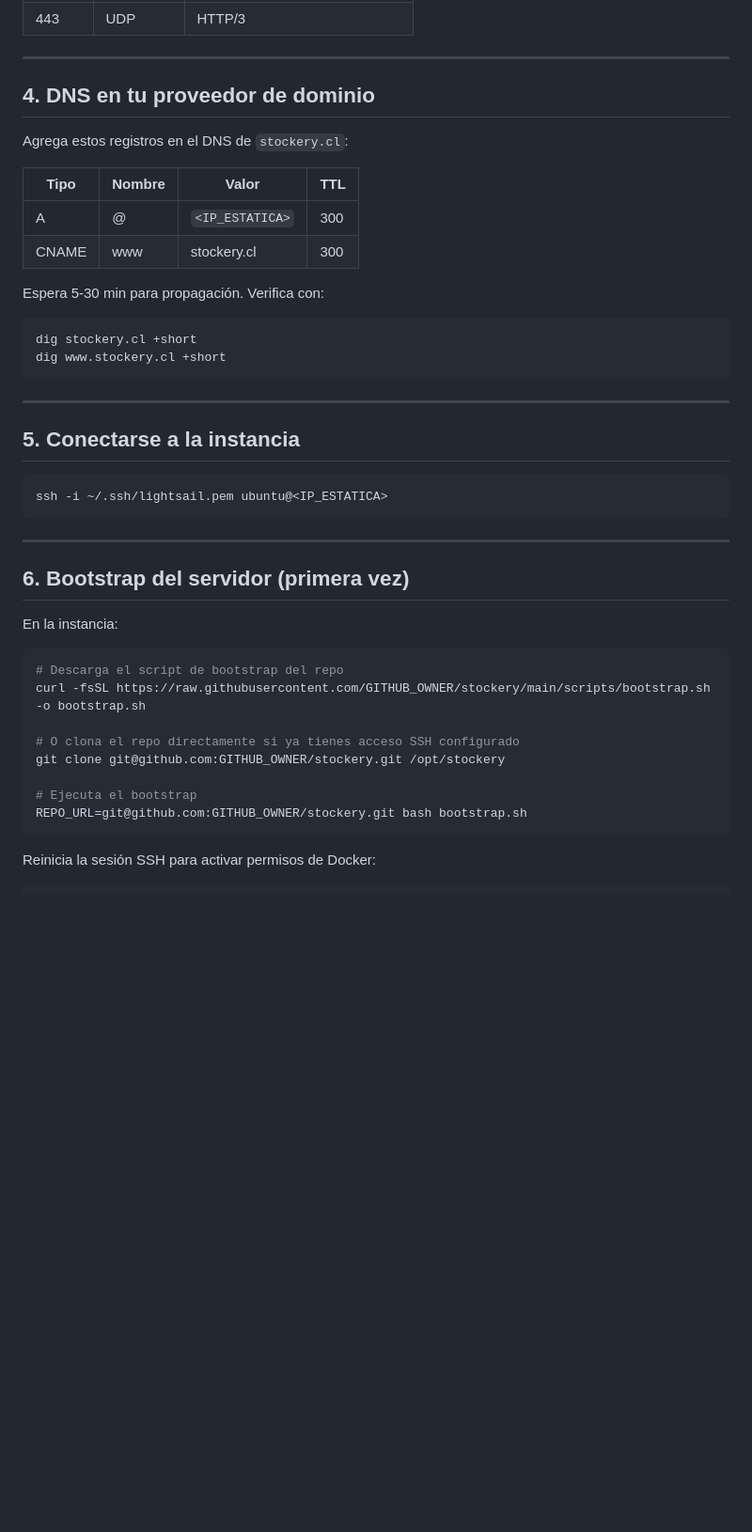
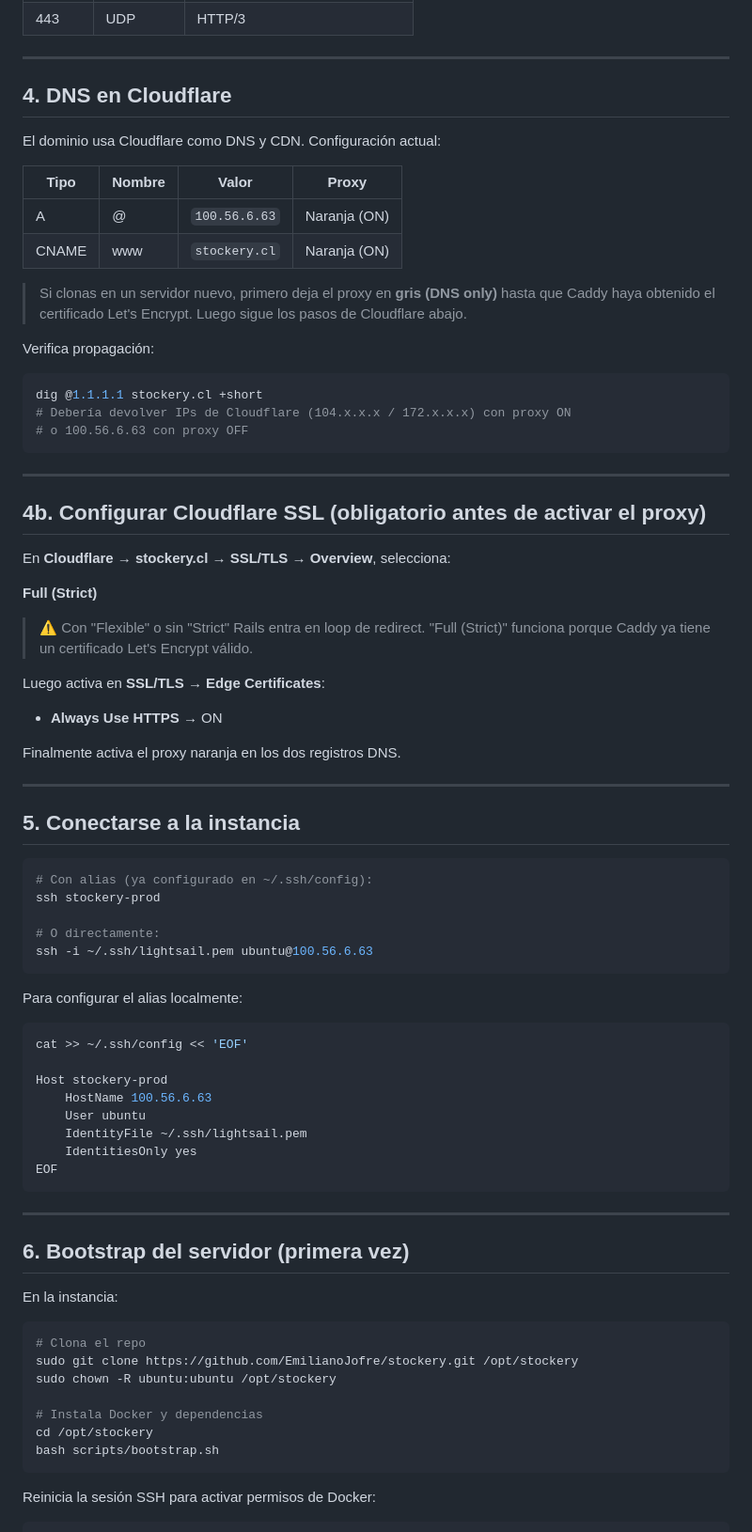
Before and after one commit to EmilianoJofre/stockery, a Markdown page: docs/deploy-lightsail.md, the part around the change. Shown at 94% size. Drawn GitHub-style; blank space fills up the shorter version.

Commit message:
docs: agregar seccion Cloudflare SSL, alias SSH y URLs reales

````diff
--- a/docs/deploy-lightsail.md
+++ b/docs/deploy-lightsail.md
@@ -52,28 +52,64 @@ En Lightsail → instancia → **Networking → Firewall**, asegura que estén a
 
 ---
 
-## 4. DNS en tu proveedor de dominio
+## 4. DNS en Cloudflare
 
-Agrega estos registros en el DNS de `stockery.cl`:
+El dominio usa Cloudflare como DNS y CDN. Configuración actual:
 
-| Tipo  | Nombre | Valor          | TTL  |
-|-------|--------|----------------|------|
-| A     | @      | `<IP_ESTATICA>` | 300  |
-| CNAME | www    | stockery.cl    | 300  |
+| Tipo  | Nombre | Valor           | Proxy       |
+|-------|--------|-----------------|-------------|
+| A     | @      | `100.56.6.63`   | Naranja (ON) |
+| CNAME | www    | `stockery.cl`   | Naranja (ON) |
 
-Espera 5-30 min para propagación. Verifica con:
+> Si clonas en un servidor nuevo, primero deja el proxy en **gris (DNS only)** hasta que Caddy haya obtenido el certificado Let's Encrypt. Luego sigue los pasos de Cloudflare abajo.
+
+Verifica propagación:
 
 ```bash
-dig stockery.cl +short
-dig www.stockery.cl +short
+dig @1.1.1.1 stockery.cl +short
+# Debería devolver IPs de Cloudflare (104.x.x.x / 172.x.x.x) con proxy ON
+# o 100.56.6.63 con proxy OFF
 ```
+
+---
+
+## 4b. Configurar Cloudflare SSL (obligatorio antes de activar el proxy)
+
+En **Cloudflare → stockery.cl → SSL/TLS → Overview**, selecciona:
+
+**Full (Strict)**
+
+> ⚠️ Con "Flexible" o sin "Strict" Rails entra en loop de redirect. "Full (Strict)" funciona porque Caddy ya tiene un certificado Let's Encrypt válido.
+
+Luego activa en **SSL/TLS → Edge Certificates**:
+
+- **Always Use HTTPS** → ON
+
+Finalmente activa el proxy naranja en los dos registros DNS.
 
 ---
 
 ## 5. Conectarse a la instancia
 
 ```bash
-ssh -i ~/.ssh/lightsail.pem ubuntu@<IP_ESTATICA>
+# Con alias (ya configurado en ~/.ssh/config):
+ssh stockery-prod
+
+# O directamente:
+ssh -i ~/.ssh/lightsail.pem ubuntu@100.56.6.63
+```
+
+Para configurar el alias localmente:
+
+```bash
+cat >> ~/.ssh/config << 'EOF'
+
+Host stockery-prod
+    HostName 100.56.6.63
+    User ubuntu
+    IdentityFile ~/.ssh/lightsail.pem
+    IdentitiesOnly yes
+EOF
 ```
 
 ---
@@ -83,14 +119,13 @@ ssh -i ~/.ssh/lightsail.pem ubuntu@<IP_ESTATICA>
 En la instancia:
 
 ```bash
-# Descarga el script de bootstrap del repo
-curl -fsSL https://raw.githubusercontent.com/GITHUB_OWNER/stockery/main/scripts/bootstrap.sh -o bootstrap.sh
+# Clona el repo
+sudo git clone https://github.com/EmilianoJofre/stockery.git /opt/stockery
+sudo chown -R ubuntu:ubuntu /opt/stockery
 
-# O clona el repo directamente si ya tienes acceso SSH configurado
-git clone git@github.com:GITHUB_OWNER/stockery.git /opt/stockery
-
-# Ejecuta el bootstrap
-REPO_URL=git@github.com:GITHUB_OWNER/stockery.git bash bootstrap.sh
+# Instala Docker y dependencias
+cd /opt/stockery
+bash scripts/bootstrap.sh
 ```
 
 Reinicia la sesión SSH para activar permisos de Docker:
````
